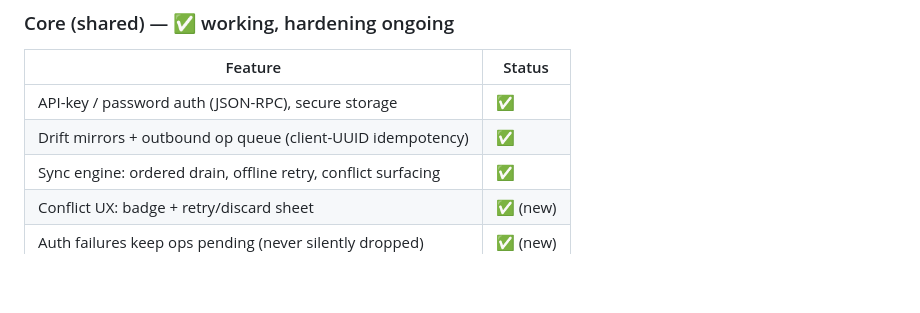
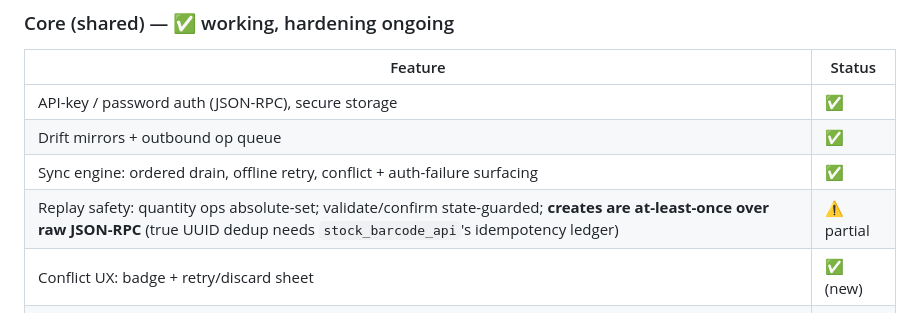
Before and after one commit to ledoent/odoo-mobile-app, a Markdown page: ROADMAP.md, the part around the change. GitHub-like rendering; blank space fills up the shorter version.

Commit message:
docs: ROADMAP replay-safety honesty (creates are at-least-once over JSON-RPC)
Claude-Session: https://claude.ai/code/session_01TtD15hpoerQ29AfVekiQdx

```diff
--- a/ROADMAP.md
+++ b/ROADMAP.md
@@ -19,8 +19,9 @@ server business logic.
 | Feature | Status |
 |---|---|
 | API-key / password auth (JSON-RPC), secure storage | ✅ |
-| Drift mirrors + outbound op queue (client-UUID idempotency) | ✅ |
-| Sync engine: ordered drain, offline retry, conflict surfacing | ✅ |
+| Drift mirrors + outbound op queue | ✅ |
+| Sync engine: ordered drain, offline retry, conflict + auth-failure surfacing | ✅ |
+| Replay safety: quantity ops absolute-set; validate/confirm state-guarded; **creates are at-least-once over raw JSON-RPC** (true UUID dedup needs `stock_barcode_api`'s idempotency ledger) | ⚠️ partial |
 | Conflict UX: badge + retry/discard sheet | ✅ (new) |
 | Auth failures keep ops pending (never silently dropped) | ✅ (new) |
 | Connectivity-triggered sync | ✅ |
```
